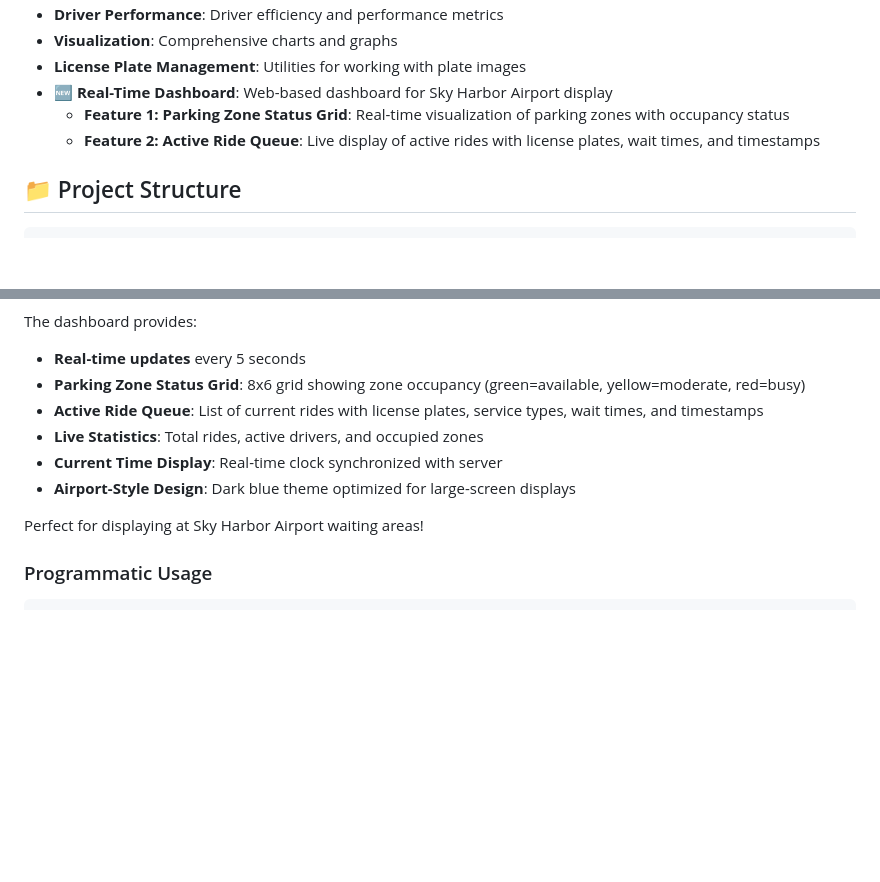
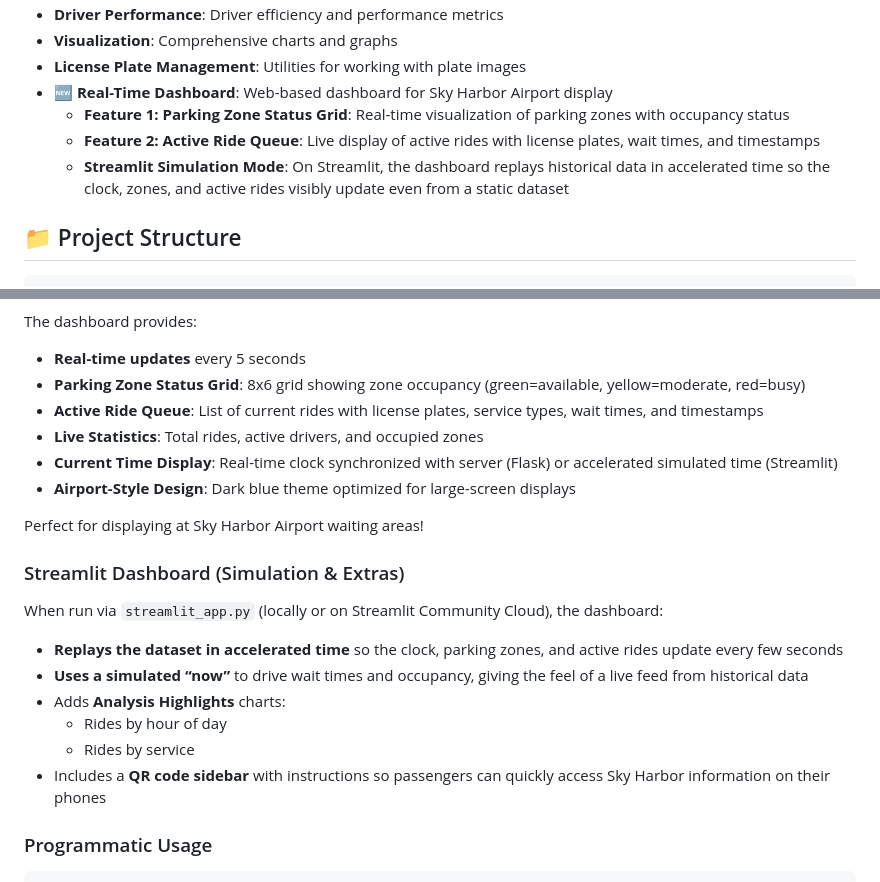
Before and after one commit to mbarlo10-web/Ride-hailing-Dashboard, a Markdown page: README.md, 2 parts joined by grey strips. Drawn GitHub-style; blank space fills up the shorter version.

Commit message:
Update Streamlit simulation docs and behavior
Made-with: Cursor

```diff
--- a/README.md
+++ b/README.md
@@ -16,6 +16,7 @@ This is an improved Python-based data analysis application for ride-hailing data
 - **🆕 Real-Time Dashboard**: Web-based dashboard for Sky Harbor Airport display
   - **Feature 1: Parking Zone Status Grid**: Real-time visualization of parking zones with occupancy status
   - **Feature 2: Active Ride Queue**: Live display of active rides with license plates, wait times, and timestamps
+  - **Streamlit Simulation Mode**: On Streamlit, the dashboard replays historical data in accelerated time so the clock, zones, and active rides visibly update even from a static dataset
 
 ## 📁 Project Structure
 
@@ -115,10 +116,21 @@ The dashboard provides:
 - **Parking Zone Status Grid**: 8x6 grid showing zone occupancy (green=available, yellow=moderate, red=busy)
 - **Active Ride Queue**: List of current rides with license plates, service types, wait times, and timestamps
 - **Live Statistics**: Total rides, active drivers, and occupied zones
-- **Current Time Display**: Real-time clock synchronized with server
+- **Current Time Display**: Real-time clock synchronized with server (Flask) or accelerated simulated time (Streamlit)
 - **Airport-Style Design**: Dark blue theme optimized for large-screen displays
 
 Perfect for displaying at Sky Harbor Airport waiting areas!
+
+### Streamlit Dashboard (Simulation & Extras)
+
+When run via `streamlit_app.py` (locally or on Streamlit Community Cloud), the dashboard:
+
+- **Replays the dataset in accelerated time** so the clock, parking zones, and active rides update every few seconds
+- **Uses a simulated “now”** to drive wait times and occupancy, giving the feel of a live feed from historical data
+- Adds **Analysis Highlights** charts:
+  - Rides by hour of day
+  - Rides by service
+- Includes a **QR code sidebar** with instructions so passengers can quickly access Sky Harbor information on their phones
 
 ### Programmatic Usage
 
```
